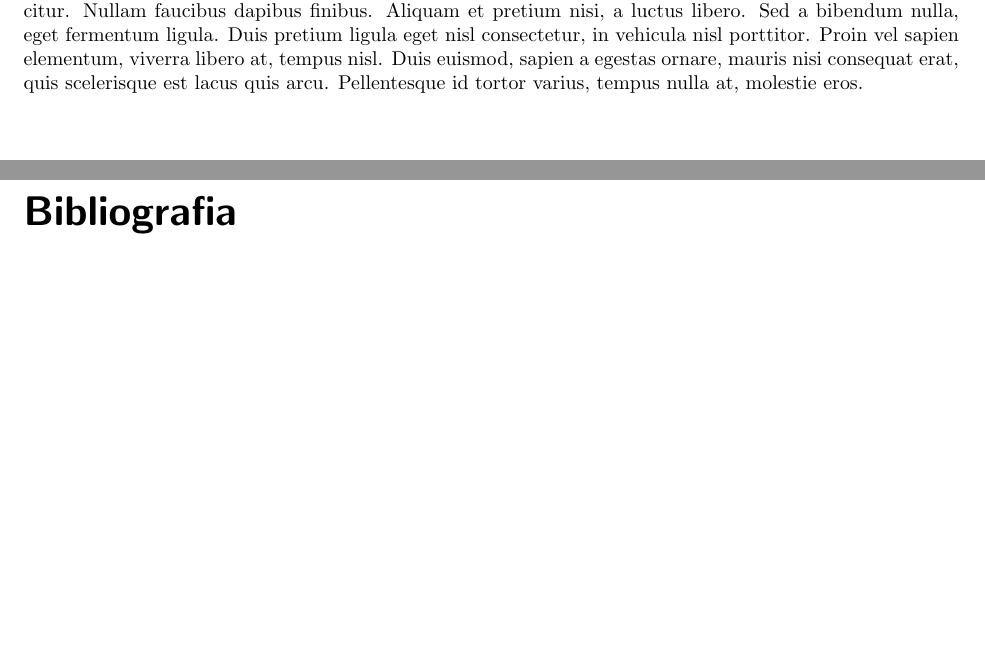
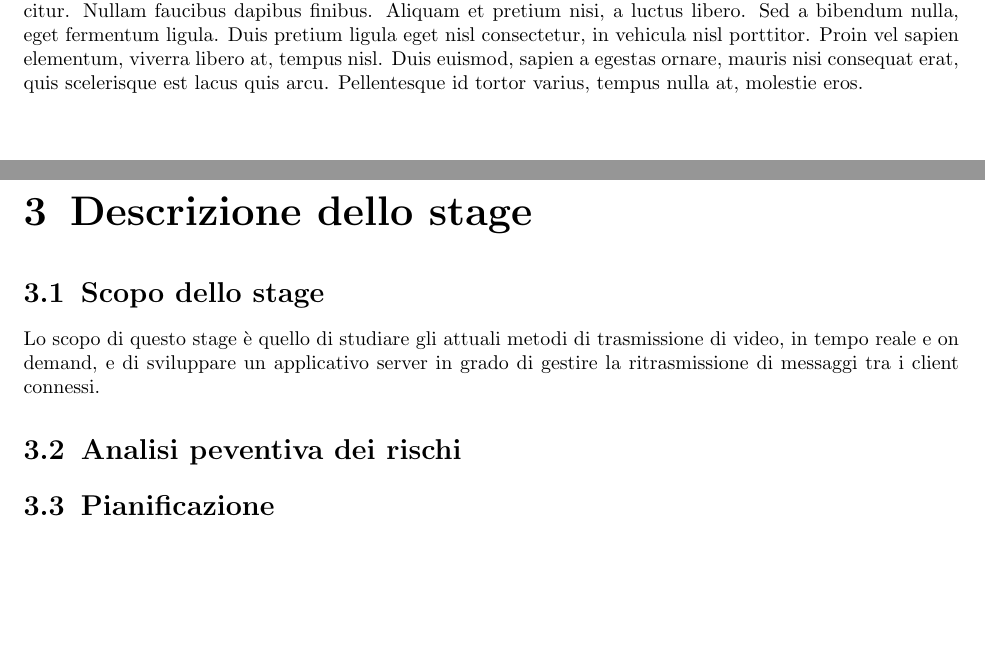
Before and after one commit to bertof/Rapporto-di-fine-stage, a LaTeX thesis (tesi.tex, which reads capitoli/capitolo-3.tex, tesi-conf.tex): two parts of pages 7 and 8 of 8 before the commit and two parts of pages 7 and 8 of 9 after it, joined at a grey line, cut so that both start at the same text. Compiled offline with pdfLaTeX.

Commit message:
Base structure update

```diff
--- /dev/null
+++ b/capitoli/capitolo-3.tex
@@ -0,0 +1,12 @@
+%**************************************************************
+% Capitolo 2 - Descrizione dello stage
+%**************************************************************
+\chapter{Descrizione dello stage\label{cap:descrizionestage}}
+\section{Scopo dello stage}
+
+Lo scopo di questo stage è quello di studiare gli attuali metodi di trasmissione di video, in tempo reale e on demand, e di sviluppare un applicativo server in grado di gestire la ritrasmissione di messaggi tra i client connessi.
+
+\section{Analisi peventiva dei rischi}
+
+
+\section{Pianificazione}
--- a/tesi-conf.tex
+++ b/tesi-conf.tex
@@ -8,7 +8,7 @@
 
 % Margini
 \KOMAoptions{DIV=14}
-
+\addtokomafont{disposition}{\rmfamily}
 
 %**************************************************************
 % Comandi custom
--- a/tesi.tex
+++ b/tesi.tex
@@ -75,13 +75,13 @@
 % Contenuti
 %**************************************************************
 
-\input{capitoli/capitolo-1}            % Introduzione
-\input{capitoli/capitolo-2}            % Processi
-%\input{capitoli/capitolo-3}            % Kick-Off
-%\input{capitoli/capitolo-4}            % Concept Preview
-%\input{capitoli/capitolo-5}            % Product Prototype
-%\input{capitoli/capitolo-6}            % Product Design Freeze e SOP
-%\input{capitoli/capitolo-7}            % Conclusioni
+\input{capitoli/capitolo-1}            % Contesto aziendale
+\input{capitoli/capitolo-2}            % Progetto di stage
+\input{capitoli/capitolo-3}            % Studio dei protocolli e dei formati
+%\input{capitoli/capitolo-4}            % Tecnologie utilizzate
+%\input{capitoli/capitolo-5}            % Progettazione e codifica
+%\input{capitoli/capitolo-7}            % Verifica e validazione
+%\input{capitoli/capitolo-8}            % Conclusioni
 
 \appendix
 %\input{capitoli/capitolo-A}            % Appendice A
```
Also changed, not shown: tesi.pdf.
